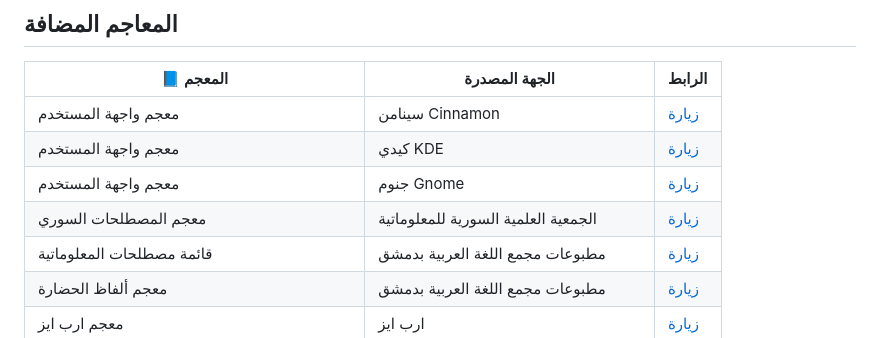
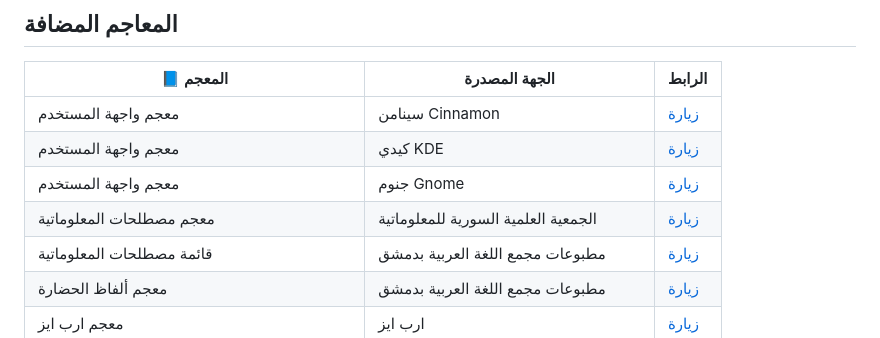
Before and after one commit to bxra2/7aweet, a Markdown page: README.md, the part around the change. GitHub-like rendering.

```diff
--- a/README.md
+++ b/README.md
@@ -25,7 +25,7 @@
 | معجم واجهة المستخدم | سينامن Cinnamon | [زيارة](https://github.com/linuxmint/cinnamon-translations/tree/master/po-export) |
 | معجم واجهة المستخدم | كيدي KDE  | [زيارة](https://github.com/KDE) |
 | معجم واجهة المستخدم | جنوم Gnome | [زيارة](https://gitlab.gnome.org/GNOME) |
-| معجم المصطلحات السوري | الجمعية العلمية السورية للمعلوماتية| [زيارة](https://scs.org.sy/?q=ar%2Fscs%2Fpublications%2Fictdictionary) |
+| معجم مصطلحات المعلوماتية | الجمعية العلمية السورية للمعلوماتية| [زيارة](https://scs.org.sy/?q=ar%2Fscs%2Fpublications%2Fictdictionary) |
 | قائمة مصطلحات المعلوماتية | مطبوعات مجمع اللغة العربية بدمشق | [زيارة](https://arabacademy-sy.org//uploads/academy_publication/books/informatic-list.pdf) |
 | معجم ألفاظ الحضارة | مطبوعات مجمع اللغة العربية بدمشق | [زيارة](https://arabacademy-sy.org/uploads/academy_publication/books/civilization-1.pdf) |
 | معجم ارب ايز | ارب ايز | [زيارة](https://www.arabeyes.org/) |
```
